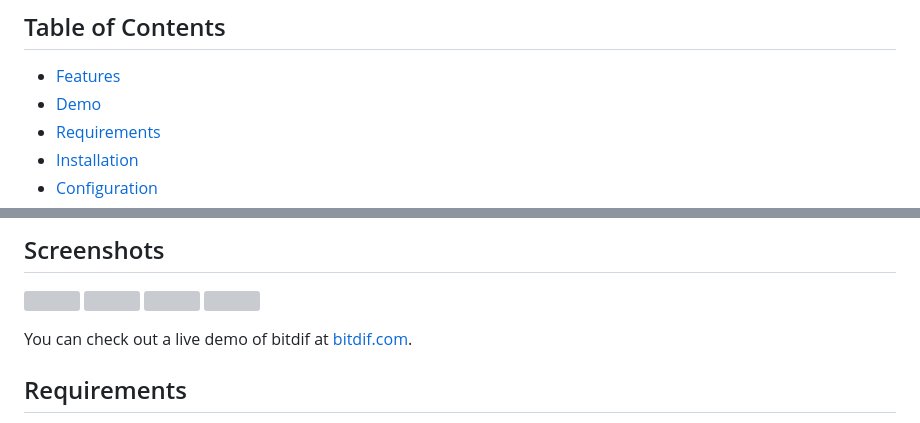
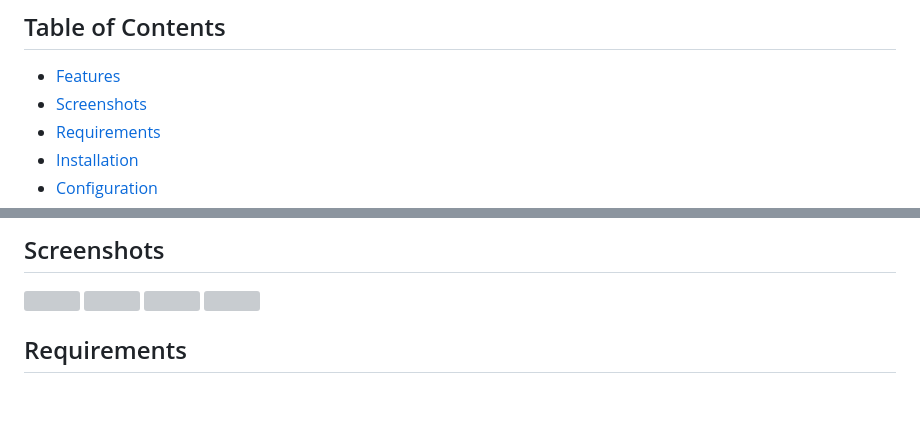
Before and after one commit to jnewing/bitdif-public, a Markdown page: README.md, 2 parts joined by grey strips. GitHub-like rendering; blank space fills up the shorter version; grey boxes are pictures that could not be loaded.

```diff
--- a/README.md
+++ b/README.md
@@ -9,7 +9,7 @@ bitdif is a free and open-source, self-hosted image hosting platform similar to
 ## Table of Contents
 
 - [Features](#features)
-- [Demo](#demo)
+- [Screenshots](#screenshots)
 - [Requirements](#requirements)
 - [Installation](#installation)
 - [Configuration](#configuration)
@@ -36,8 +36,6 @@ bitdif is a free and open-source, self-hosted image hosting platform similar to
 ![](https://bitdif.com/916e13c8.png "Upload Page")
 ![](https://bitdif.com/e650340e.png "Basic Settings")
 ![](https://bitdif.com/88a92a40.png "View Image In Gallery")
-
-You can check out a live demo of bitdif at [bitdif.com](https://bitdif.com).
 
 ## Requirements
 
```
